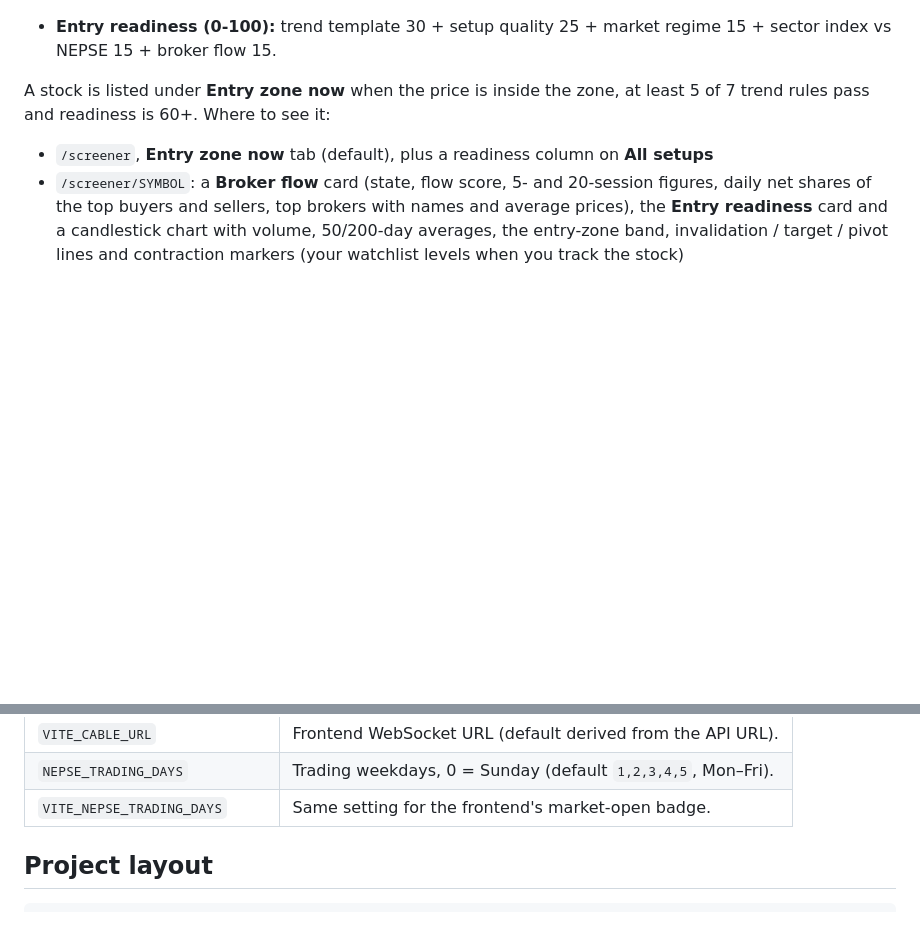
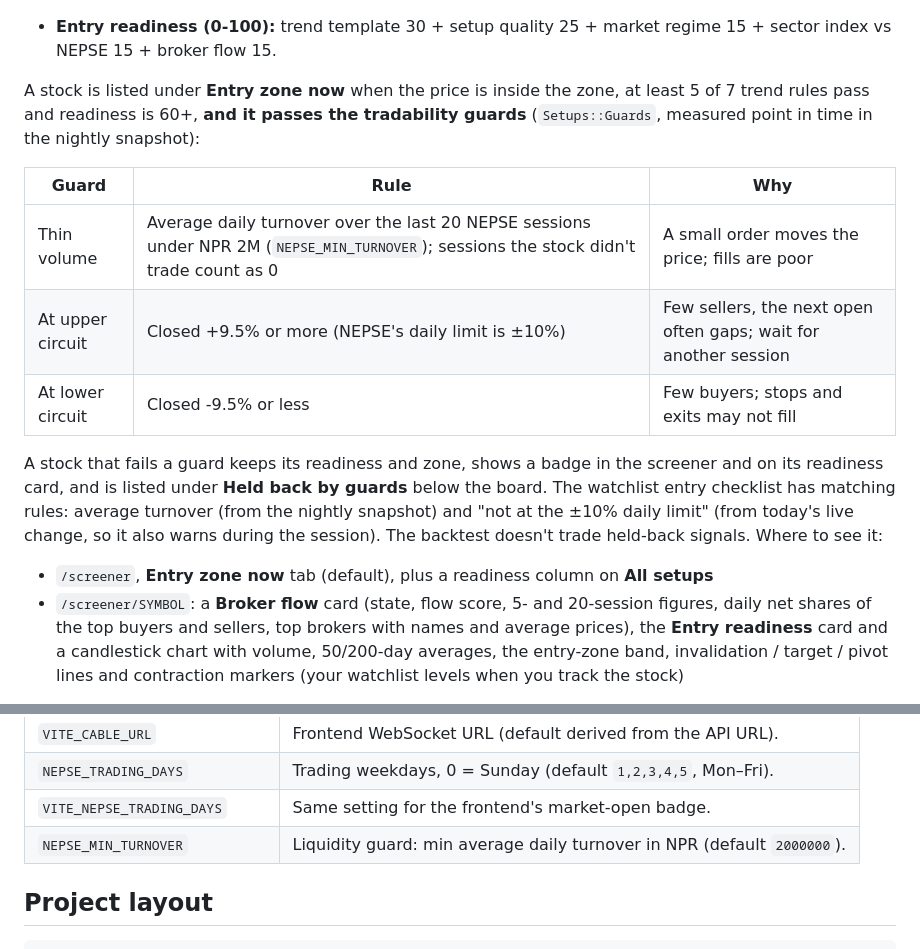
Before and after one commit to bijay3030/nepse-trade-journal, a Markdown page: README.md, 2 parts joined by grey strips. Rendered like a GitHub page; blank space fills up the shorter version.

```diff
--- a/README.md
+++ b/README.md
@@ -274,7 +274,20 @@ with enough history gets a snapshot:
   sector index vs NEPSE 15 + broker flow 15.
 
 A stock is listed under **Entry zone now** when the price is inside the zone, at least
-5 of 7 trend rules pass and readiness is 60+. Where to see it:
+5 of 7 trend rules pass and readiness is 60+, **and it passes the tradability guards**
+(`Setups::Guards`, measured point in time in the nightly snapshot):
+
+| Guard | Rule | Why |
+| ----- | ---- | --- |
+| Thin volume | Average daily turnover over the last 20 NEPSE sessions under NPR 2M (`NEPSE_MIN_TURNOVER`); sessions the stock didn't trade count as 0 | A small order moves the price; fills are poor |
+| At upper circuit | Closed +9.5% or more (NEPSE's daily limit is ±10%) | Few sellers, the next open often gaps; wait for another session |
+| At lower circuit | Closed -9.5% or less | Few buyers; stops and exits may not fill |
+
+A stock that fails a guard keeps its readiness and zone, shows a badge in the screener
+and on its readiness card, and is listed under **Held back by guards** below the board.
+The watchlist entry checklist has matching rules: average turnover (from the nightly
+snapshot) and "not at the ±10% daily limit" (from today's live change, so it also warns
+during the session). The backtest doesn't trade held-back signals. Where to see it:
 
 - `/screener`, **Entry zone now** tab (default), plus a readiness column on **All setups**
 - `/screener/SYMBOL`: a **Broker flow** card (state, flow score, 5- and 20-session
@@ -392,6 +405,7 @@ All environment variables are optional in development.
 | `VITE_CABLE_URL`               | Frontend WebSocket URL (default derived from the API URL). |
 | `NEPSE_TRADING_DAYS`           | Trading weekdays, 0 = Sunday (default `1,2,3,4,5`, Mon–Fri). |
 | `VITE_NEPSE_TRADING_DAYS`      | Same setting for the frontend's market-open badge.         |
+| `NEPSE_MIN_TURNOVER`           | Liquidity guard: min average daily turnover in NPR (default `2000000`). |
 
 ## Project layout
 
```
Also changed, not shown: docs/qa/manual-test-plan.md (+13 -0 lines).
